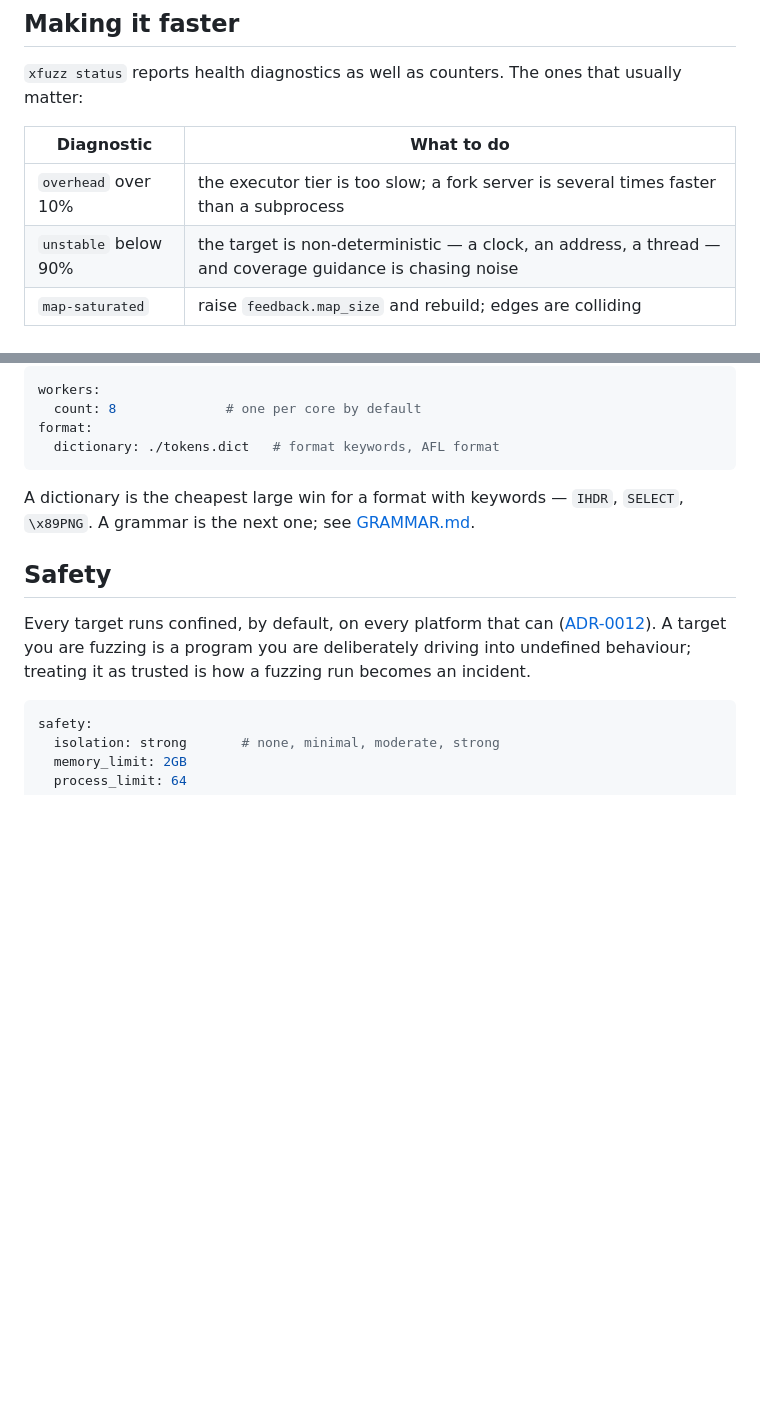
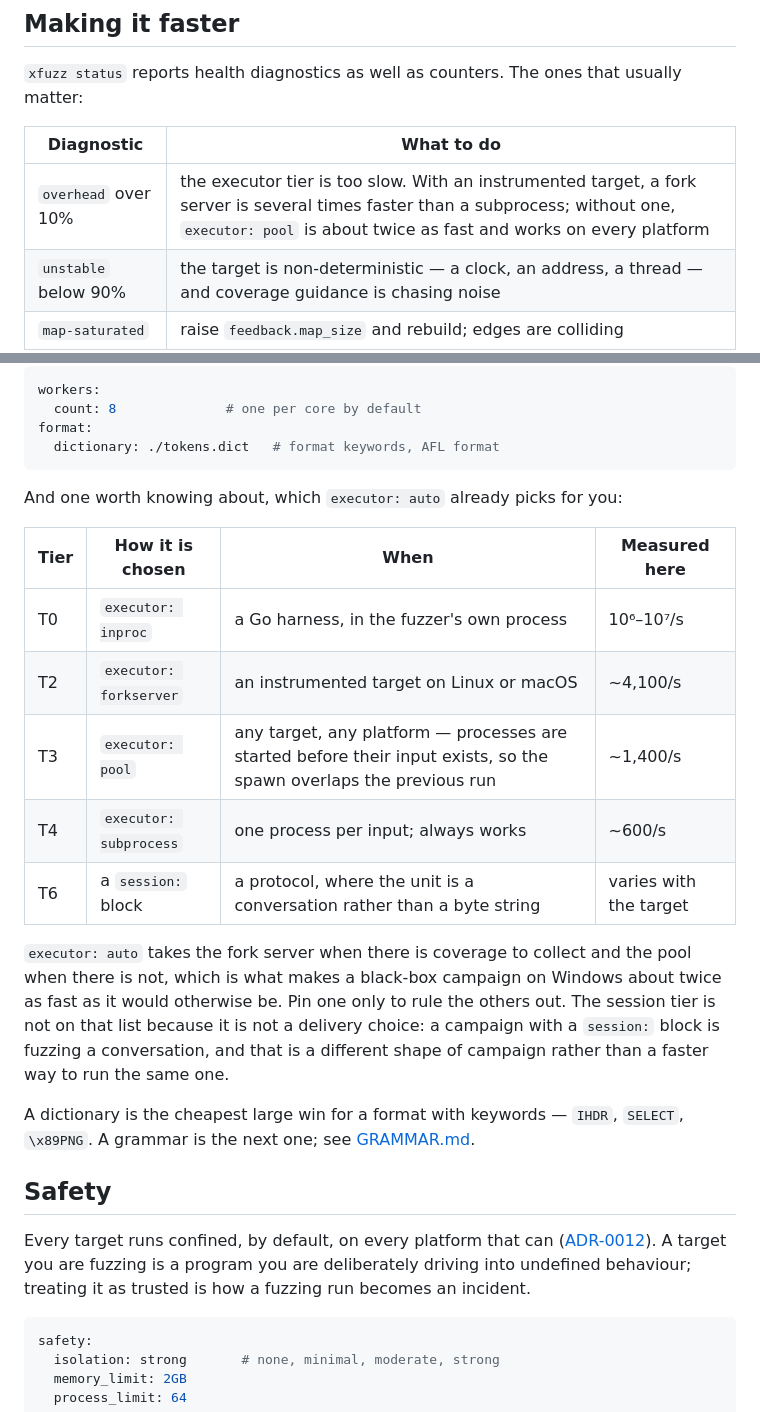
Before and after one commit to rom/Xfuzz, a Markdown page: docs/GUIDE.md, 2 parts joined by grey strips. Rendered like a GitHub page; blank space fills up the shorter version.

````diff
--- a/docs/GUIDE.md
+++ b/docs/GUIDE.md
@@ -259,7 +259,7 @@ usually matter:
 
 | Diagnostic | What to do |
 | --- | --- |
-| `overhead` over 10% | the executor tier is too slow; a fork server is several times faster than a subprocess |
+| `overhead` over 10% | the executor tier is too slow. With an instrumented target, a fork server is several times faster than a subprocess; without one, `executor: pool` is about twice as fast and works on every platform |
 | `unstable` below 90% | the target is non-deterministic — a clock, an address, a thread — and coverage guidance is chasing noise |
 | `map-saturated` | raise `feedback.map_size` and rebuild; edges are colliding |
 | `coverage-stalled` | the campaign has stopped learning: more seeds, a grammar, or a dictionary |
@@ -273,6 +273,23 @@ workers:
 format:
   dictionary: ./tokens.dict   # format keywords, AFL format
 ```
+
+And one worth knowing about, which `executor: auto` already picks for you:
+
+| Tier | How it is chosen | When | Measured here |
+| --- | --- | --- | --- |
+| T0 | `executor: inproc` | a Go harness, in the fuzzer's own process | 10⁶–10⁷/s |
+| T2 | `executor: forkserver` | an instrumented target on Linux or macOS | ~4,100/s |
+| T3 | `executor: pool` | any target, any platform — processes are started before their input exists, so the spawn overlaps the previous run | ~1,400/s |
+| T4 | `executor: subprocess` | one process per input; always works | ~600/s |
+| T6 | a `session:` block | a protocol, where the unit is a conversation rather than a byte string | varies with the target |
+
+`executor: auto` takes the fork server when there is coverage to collect and the
+pool when there is not, which is what makes a black-box campaign on Windows
+about twice as fast as it would otherwise be. Pin one only to rule the others
+out. The session tier is not on that list because it is not a delivery choice: a
+campaign with a `session:` block is fuzzing a conversation, and that is a
+different shape of campaign rather than a faster way to run the same one.
 
 A dictionary is the cheapest large win for a format with keywords — `IHDR`,
 `SELECT`, `\x89PNG`. A grammar is the next one; see
````
Also changed, not shown: docs/MVP_PLAN.md (+50 -0 lines).
